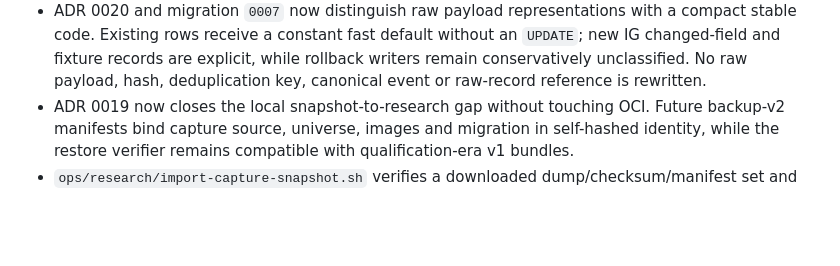
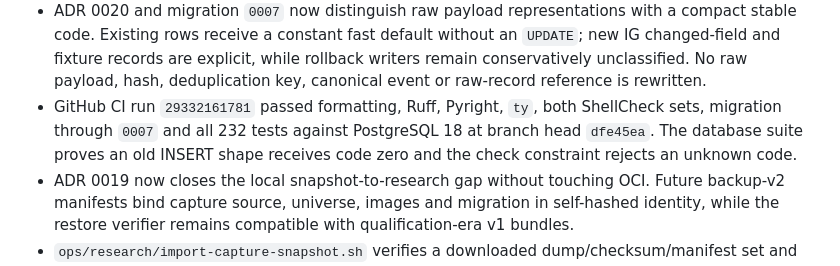
Before and after one commit to quarrel/q-trad, a Markdown page: docs/STATUS.md, the part around the change. Drawn GitHub-style; blank space fills up the shorter version.

```diff
--- a/docs/STATUS.md
+++ b/docs/STATUS.md
@@ -430,6 +430,9 @@ outside the current data-only phase until explicitly admitted by a later plan up
   code. Existing rows receive a constant fast default without an `UPDATE`; new IG changed-field and
   fixture records are explicit, while rollback writers remain conservatively unclassified. No raw
   payload, hash, deduplication key, canonical event or raw-record reference is rewritten.
+- GitHub CI run `29332161781` passed formatting, Ruff, Pyright, `ty`, both ShellCheck sets, migration
+  through `0007` and all 232 tests against PostgreSQL 18 at branch head `dfe45ea`. The database suite
+  proves an old INSERT shape receives code zero and the check constraint rejects an unknown code.
 - ADR 0019 now closes the local snapshot-to-research gap without touching OCI. Future backup-v2
   manifests bind capture source, universe, images and migration in self-hashed identity, while the
   restore verifier remains compatible with qualification-era v1 bundles.
```
Also changed, not shown: PLAN.md (+3 -1 lines).
